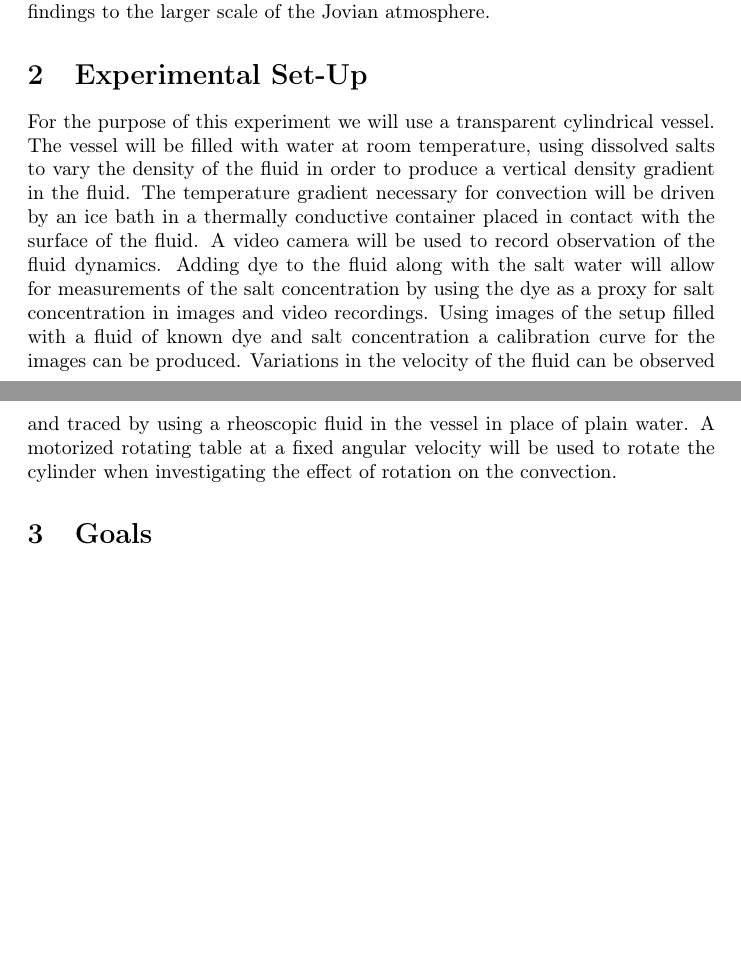
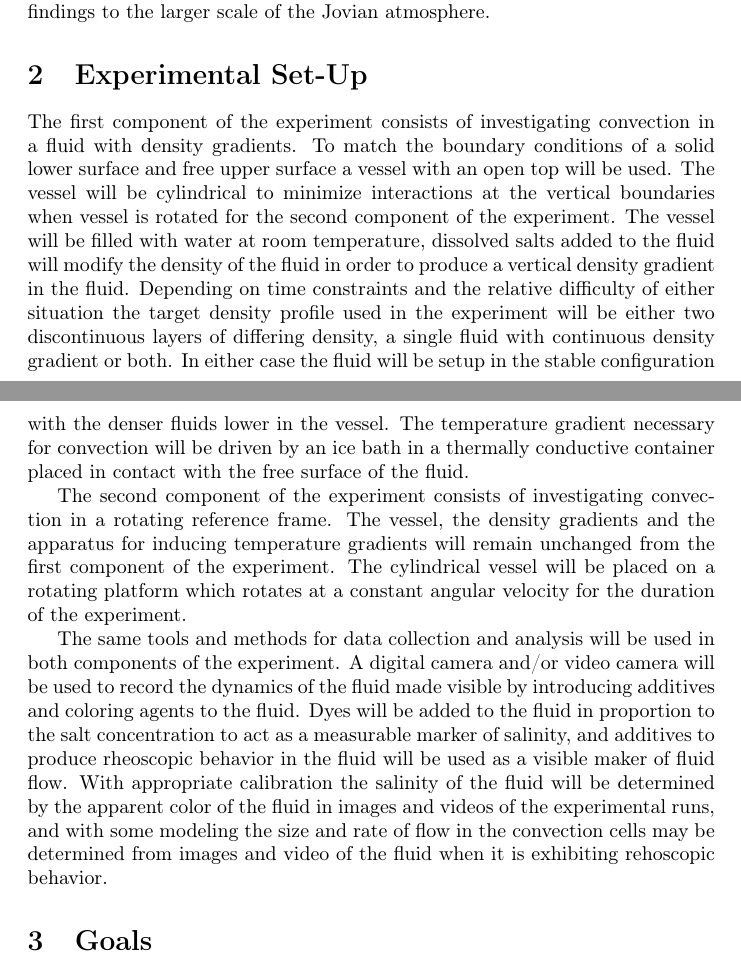
Before and after one commit to lsiemens/Physics-426-Project, a LaTeX document (Term_Project_Proposal.tex): two parts of pages 1 and 2 of 3 before the commit and two parts of pages 1 and 2 of 4 after it, joined at a grey line, cut so that both start at the same text, the shorter picture padded with empty space. Compiled offline with pdfLaTeX.

Commit message:
improved the exerimental methods section of the proposal and added a .gitignore file

```diff
--- a/Term_Project_Proposal.tex
+++ b/Term_Project_Proposal.tex
@@ -46,8 +46,11 @@ of the Jovian atmosphere.
 
 
 \section{Experimental Set-Up}
-For the purpose of this experiment we will use a transparent cylindrical vessel. The vessel will be filled with water at room temperature, using dissolved salts to vary the density of the fluid in order to produce a vertical density gradient in the fluid. The temperature gradient necessary for convection will be driven by an ice bath in a thermally conductive container placed in contact with the surface of the fluid. A video camera will be used to record observation of the fluid dynamics. Adding dye to the fluid along with the salt water will allow for measurements of the salt concentration by using the dye as a proxy for salt concentration in images and video recordings. Using images of the setup filled with a fluid of known dye and salt concentration a calibration curve for the images can be produced. Variations in the velocity of the fluid can be observed and traced by using a rheoscopic fluid in the vessel in place of plain water. A motorized rotating table at a fixed angular velocity will be used to rotate the cylinder when investigating the effect of rotation on the convection.
+The first component of the experiment consists of investigating convection in a fluid with density gradients. To match the boundary conditions of a solid lower surface and free upper surface a vessel with an open top will be used. The vessel will be cylindrical to minimize interactions at the vertical boundaries when vessel is rotated for the second component of the experiment. The vessel will be filled with water at room temperature, dissolved salts added to the fluid will modify the density of the fluid in order to produce a vertical density gradient in the fluid. Depending on time constraints and the relative difficulty of either situation the target density profile used in the experiment will be either two discontinuous layers of differing density, a single fluid with continuous density gradient or both. In either case the fluid will be setup in the stable configuration with the denser fluids lower in the vessel. The temperature gradient necessary for convection will be driven by an ice bath in a thermally conductive container placed in contact with the free surface of the fluid.
 
+The second component of the experiment consists of investigating convection in a rotating reference frame. The vessel, the density gradients and the apparatus for inducing temperature gradients will remain unchanged from the first component of the experiment. The cylindrical vessel will be placed on a rotating platform which rotates at a constant angular velocity for the duration of the experiment.
+
+The same tools and methods for data collection and analysis will be used in both components of the experiment. A digital camera and/or video camera will be used to record the dynamics of the fluid made visible by introducing additives and coloring agents to the fluid. Dyes will be added to the fluid in proportion to the salt concentration to act as a measurable marker of salinity, and additives to produce rheoscopic behavior in the fluid will be used as a visible maker of fluid flow. With appropriate calibration the salinity of the fluid will be determined by the apparent color of the fluid in images and videos of the experimental runs, and with some modeling the size and rate of flow in the convection cells may be determined from images and video of the fluid when it is exhibiting rehoscopic behavior.
 
 \section{Goals}
 
```
Also changed, not shown: Term_Project_Proposal.pdf (added), 1 other file.
